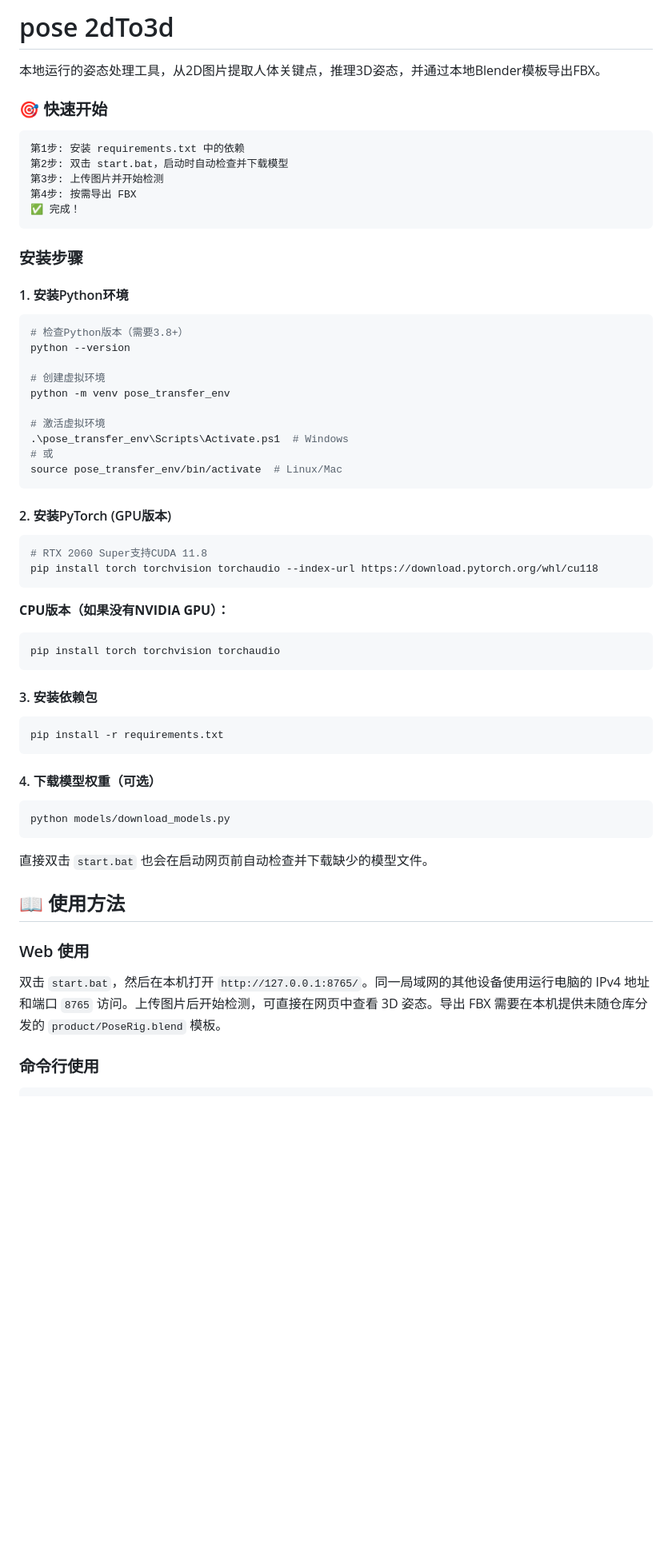
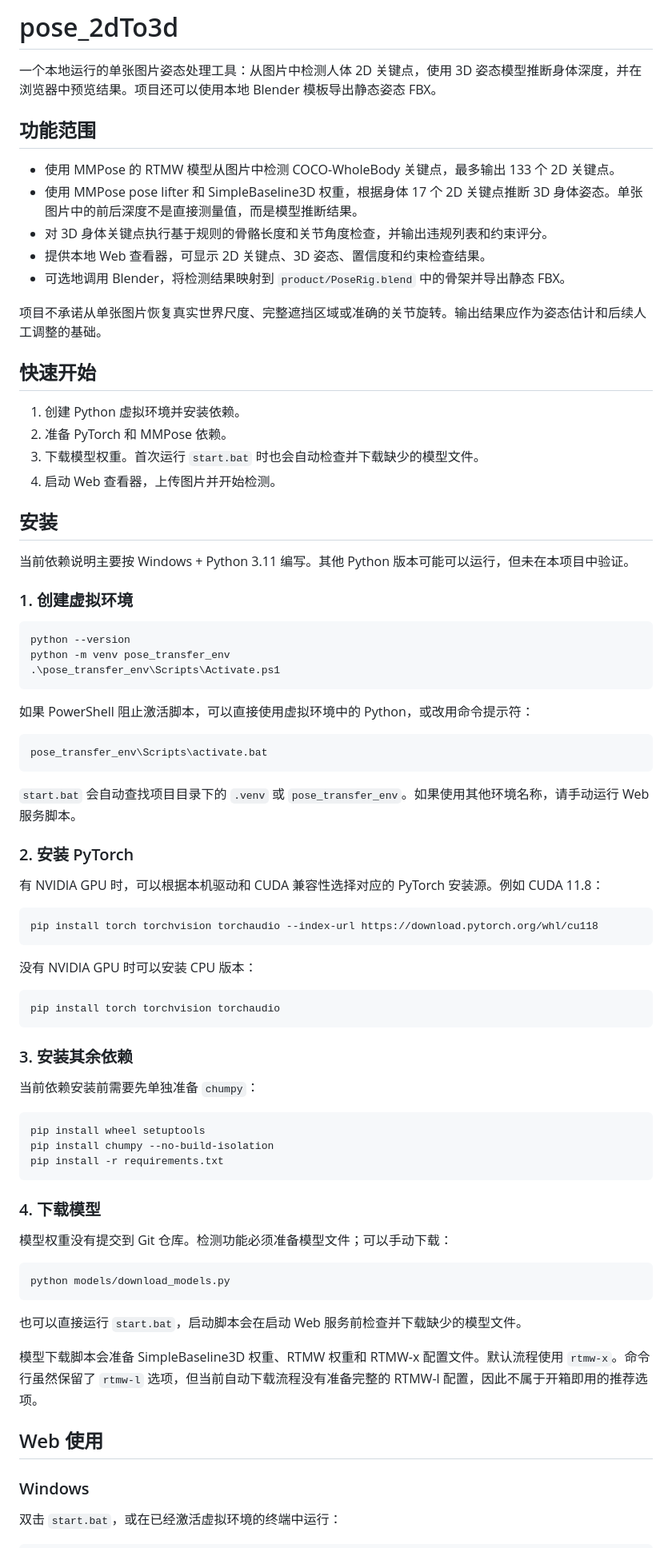
Before and after one commit to Dongsliu/pose-2dTo3d, a Markdown page: README.md, the part around one of its changes. Shown at 80% size. GitHub-like rendering; blank space fills up the shorter version.

Commit message:
Clarify README implementation and limitations

````diff
--- a/README.md
+++ b/README.md
@@ -1,70 +1,84 @@
-# pose 2dTo3d
+# pose_2dTo3d
 
-本地运行的姿态处理工具，从2D图片提取人体关键点，推理3D姿态，并通过本地Blender模板导出FBX。
+一个本地运行的单张图片姿态处理工具：从图片中检测人体 2D 关键点，使用 3D 姿态模型推断身体深度，并在浏览器中预览结果。项目还可以使用本地 Blender 模板导出静态姿态 FBX。
 
+## 功能范围
 
+- 使用 MMPose 的 RTMW 模型从图片中检测 COCO-WholeBody 关键点，最多输出 133 个 2D 关键点。
+- 使用 MMPose pose lifter 和 SimpleBaseline3D 权重，根据身体 17 个 2D 关键点推断 3D 身体姿态。单张图片中的前后深度不是直接测量值，而是模型推断结果。
+- 对 3D 身体关键点执行基于规则的骨骼长度和关节角度检查，并输出违规列表和约束评分。
+- 提供本地 Web 查看器，可显示 2D 关键点、3D 姿态、置信度和约束检查结果。
+- 可选地调用 Blender，将检测结果映射到 `product/PoseRig.blend` 中的骨架并导出静态 FBX。
 
-### 🎯 快速开始
+项目不承诺从单张图片恢复真实世界尺度、完整遮挡区域或准确的关节旋转。输出结果应作为姿态估计和后续人工调整的基础。
 
-```
-第1步: 安装 requirements.txt 中的依赖
-第2步: 双击 start.bat，启动时自动检查并下载模型
-第3步: 上传图片并开始检测
-第4步: 按需导出 FBX
-✅ 完成！
+## 快速开始
+
+1. 创建 Python 虚拟环境并安装依赖。
+2. 准备 PyTorch 和 MMPose 依赖。
+3. 下载模型权重。首次运行 `start.bat` 时也会自动检查并下载缺少的模型文件。
+4. 启动 Web 查看器，上传图片并开始检测。
+
+## 安装
+
+当前依赖说明主要按 Windows + Python 3.11 编写。其他 Python 版本可能可以运行，但未在本项目中验证。
+
+### 1. 创建虚拟环境
+
+```powershell
+python --version
+python -m venv pose_transfer_env
+.\pose_transfer_env\Scripts\Activate.ps1
 ```
 
+如果 PowerShell 阻止激活脚本，可以直接使用虚拟环境中的 Python，或改用命令提示符：
 
-
-### 安装步骤
-
-#### 1. 安装Python环境
-
-```powershell
-# 检查Python版本（需要3.8+）
-python --version
-
-# 创建虚拟环境
-python -m venv pose_transfer_env
-
-# 激活虚拟环境
-.\pose_transfer_env\Scripts\Activate.ps1  # Windows
-# 或
-source pose_transfer_env/bin/activate  # Linux/Mac
+```bat
+pose_transfer_env\Scripts\activate.bat
 ```
 
-#### 2. 安装PyTorch (GPU版本)
+`start.bat` 会自动查找项目目录下的 `.venv` 或 `pose_transfer_env`。如果使用其他环境名称，请手动运行 Web 服务脚本。
+
+### 2. 安装 PyTorch
+
+有 NVIDIA GPU 时，可以根据本机驱动和 CUDA 兼容性选择对应的 PyTorch 安装源。例如 CUDA 11.8：
 
 ```bash
-# RTX 2060 Super支持CUDA 11.8
 pip install torch torchvision torchaudio --index-url https://download.pytorch.org/whl/cu118
 ```
 
-**CPU版本（如果没有NVIDIA GPU）：**
+没有 NVIDIA GPU 时可以安装 CPU 版本：
+
 ```bash
 pip install torch torchvision torchaudio
 ```
 
-#### 3. 安装依赖包
+### 3. 安装其余依赖
+
+当前依赖安装前需要先单独准备 `chumpy`：
 
 ```bash
+pip install wheel setuptools
+pip install chumpy --no-build-isolation
 pip install -r requirements.txt
 ```
 
-#### 4. 下载模型权重（可选）
+### 4. 下载模型
+
+模型权重没有提交到 Git 仓库。检测功能必须准备模型文件；可以手动下载：
 
 ```bash
 python models/download_models.py
 ```
 
-直接双击 `start.bat` 也会在启动网页前自动检查并下载缺少的模型文件。
+也可以直接运行 `start.bat`，启动脚本会在启动 Web 服务前检查并下载缺少的模型文件。
 
-## 📖 使用方法
+模型下载脚本会准备 SimpleBaseline3D 权重、RTMW 权重和 RTMW-x 配置文件。默认流程使用 `rtmw-x`。命令行虽然保留了 `rtmw-l` 选项，但当前自动下载流程没有准备完整的 RTMW-l 配置，因此不属于开箱即用的推荐选项。
 
-### Web 使用
+## Web 使用
 
-双击 `start.bat`，然后在本机打开 `http://127.0.0.1:8765/`。同一局域网的其他设备使用运行电脑的 IPv4 地址和端口 `8765` 访问。上传图片后开始检测，可直接在网页中查看 3D 姿态。导出 FBX 需要在本机提供未随仓库分发的 `product/PoseRig.blend` 模板。
+### Windows
 
-### 命令行使用
+双击 `start.bat`，或在已经激活虚拟环境的终端中运行：
 
 ```bash
````
Also changed, not shown: other parts of README.md (+127 -68 lines).
